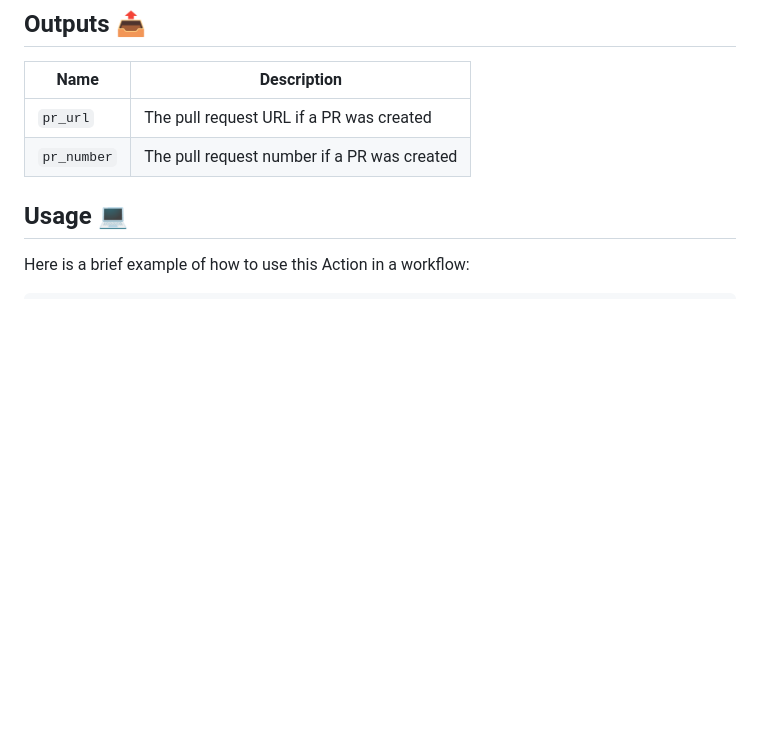
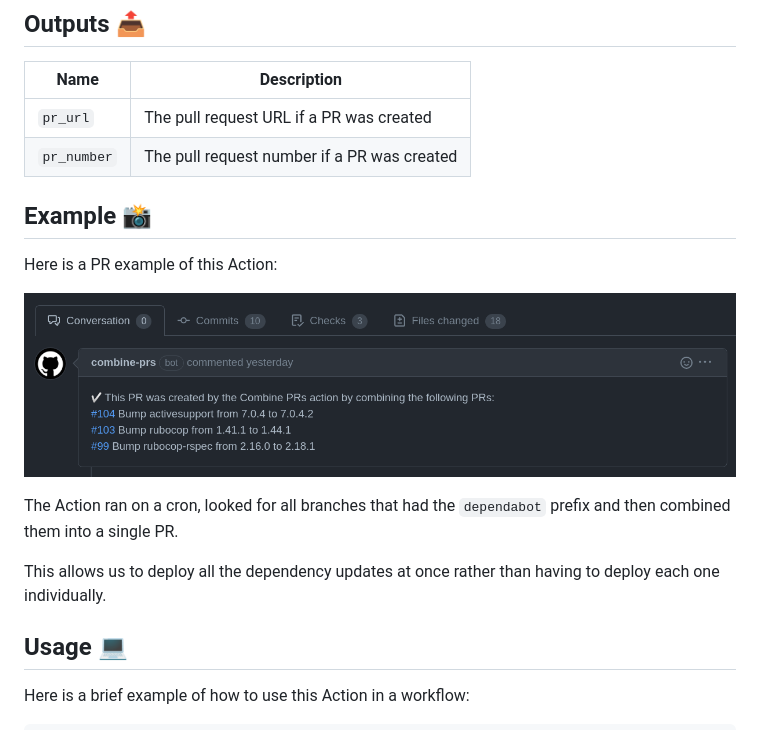
Before and after one commit to github/combine-prs, a Markdown page: README.md, the part around the change. Drawn GitHub-style; pictures changed too: docs/assets/example.png (added); blank space fills up the shorter version.

```diff
--- a/README.md
+++ b/README.md
@@ -23,6 +23,16 @@ This Action is customizable so you can use it for your own purposes and it doesn
 | ---- | ----------- |
 | `pr_url` | The pull request URL if a PR was created |
 | `pr_number` | The pull request number if a PR was created |
+
+## Example 📸
+
+Here is a PR example of this Action:
+
+![example](docs/assets/example.png)
+
+The Action ran on a cron, looked for all branches that had the `dependabot` prefix and then combined them into a single PR.
+
+This allows us to deploy all the dependency updates at once rather than having to deploy each one individually.
 
 ## Usage 💻
 
```
